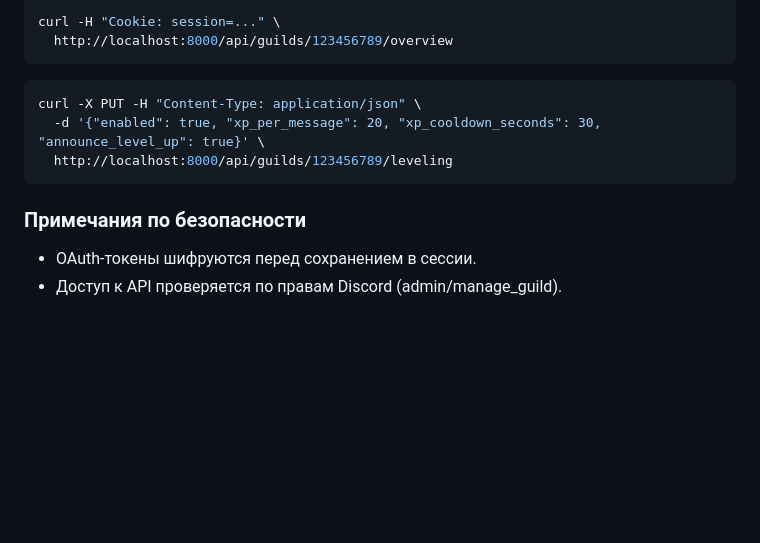
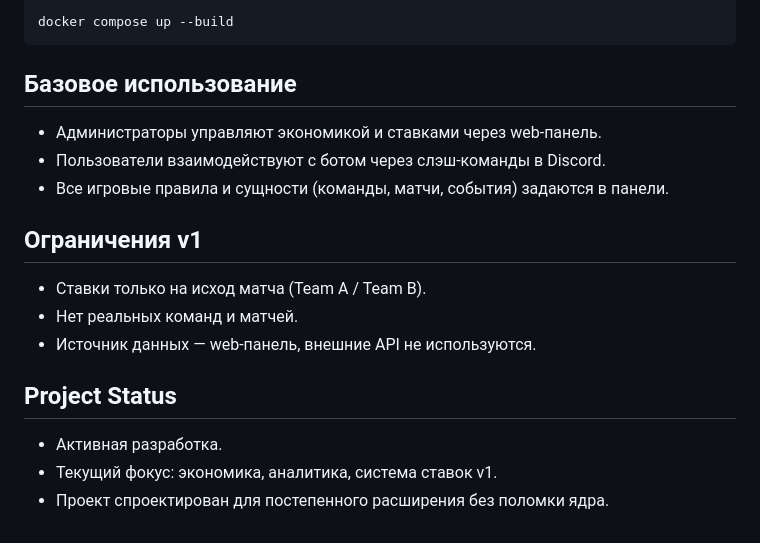
Before and after one commit to AngryCookie/AniBot, a Markdown page: README.md, the part around one of its changes. Drawn GitHub-style; blank space fills up the shorter version.

````diff
--- a/README.md
+++ b/README.md
@@ -118,14 +88,18 @@ docker compose down
 ```bash
-curl -H "Cookie: session=..." \
-  http://localhost:8000/api/guilds/123456789/overview
+docker compose up --build
 ```
 
-```bash
-curl -X PUT -H "Content-Type: application/json" \
-  -d '{"enabled": true, "xp_per_message": 20, "xp_cooldown_seconds": 30, "announce_level_up": true}' \
-  http://localhost:8000/api/guilds/123456789/leveling
-```
+## Базовое использование
+- Администраторы управляют экономикой и ставками через web-панель.
+- Пользователи взаимодействуют с ботом через слэш-команды в Discord.
+- Все игровые правила и сущности (команды, матчи, события) задаются в панели.
 
-### Примечания по безопасности
-- OAuth-токены шифруются перед сохранением в сессии.
-- Доступ к API проверяется по правам Discord (admin/manage_guild).
+## Ограничения v1
+- Ставки только на исход матча (Team A / Team B).
+- Нет реальных команд и матчей.
+- Источник данных — web-панель, внешние API не используются.
+
+## Project Status
+- Активная разработка.
+- Текущий фокус: экономика, аналитика, система ставок v1.
+- Проект спроектирован для постепенного расширения без поломки ядра.
````
Also changed, not shown: other parts of README.md (+71 -101 lines).
